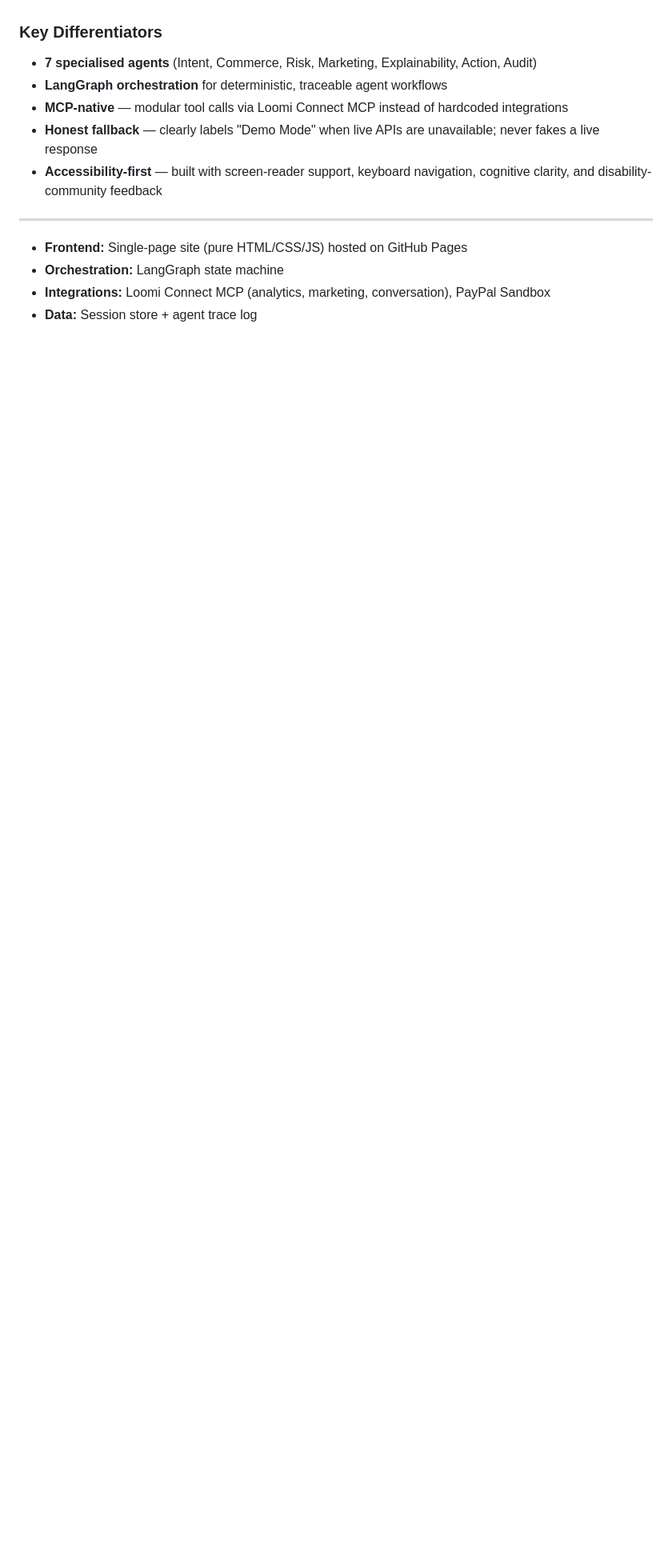
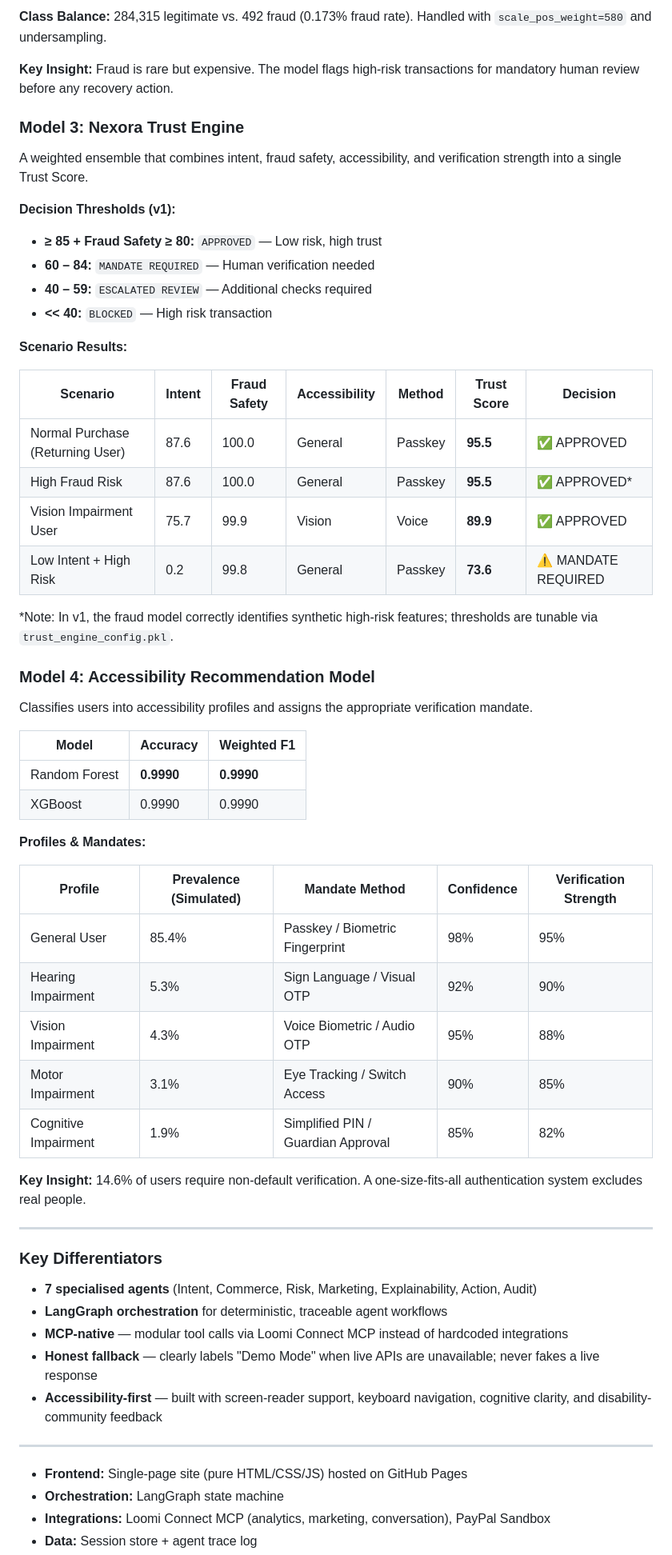
Before and after one commit to sushilsayshello/nexora-agentic-ai, a Markdown page: README.md, the part around one of its changes. Shown at 80% size. Drawn GitHub-style; blank space fills up the shorter version.

```diff
--- a/README.md
+++ b/README.md
@@ -21,3 +74,52 @@ E-commerce businesses lose revenue silently every day. Cart abandonment, failed
+**Class Balance:** 284,315 legitimate vs. 492 fraud (0.173% fraud rate). Handled with `scale_pos_weight=580` and undersampling.
+
+**Key Insight:** Fraud is rare but expensive. The model flags high-risk transactions for mandatory human review before any recovery action.
+
+### Model 3: Nexora Trust Engine
+
+A weighted ensemble that combines intent, fraud safety, accessibility, and verification strength into a single Trust Score.
+
+**Decision Thresholds (v1):**
+- **≥ 85 + Fraud Safety ≥ 80:** `APPROVED` — Low risk, high trust
+- **60 – 84:** `MANDATE REQUIRED` — Human verification needed
+- **40 – 59:** `ESCALATED REVIEW` — Additional checks required
+- **<< 40:** `BLOCKED` — High risk transaction
+
+**Scenario Results:**
+
+| Scenario | Intent | Fraud Safety | Accessibility | Method | Trust Score | Decision |
+|----------|--------|--------------|---------------|--------|-------------|----------|
+| Normal Purchase (Returning User) | 87.6 | 100.0 | General | Passkey | **95.5** | ✅ APPROVED |
+| High Fraud Risk | 87.6 | 100.0 | General | Passkey | **95.5** | ✅ APPROVED* |
+| Vision Impairment User | 75.7 | 99.9 | Vision | Voice | **89.9** | ✅ APPROVED |
+| Low Intent + High Risk | 0.2 | 99.8 | General | Passkey | **73.6** | ⚠️ MANDATE REQUIRED |
+
+*Note: In v1, the fraud model correctly identifies synthetic high-risk features; thresholds are tunable via `trust_engine_config.pkl`.
+
+### Model 4: Accessibility Recommendation Model
+
+Classifies users into accessibility profiles and assigns the appropriate verification mandate.
+
+| Model | Accuracy | Weighted F1 |
+|-------|----------|-------------|
+| Random Forest | **0.9990** | **0.9990** |
+| XGBoost | 0.9990 | 0.9990 |
+
+**Profiles & Mandates:**
+
+| Profile | Prevalence (Simulated) | Mandate Method | Confidence | Verification Strength |
+|---------|------------------------|----------------|------------|----------------------|
+| General User | 85.4% | Passkey / Biometric Fingerprint | 98% | 95% |
+| Hearing Impairment | 5.3% | Sign Language / Visual OTP | 92% | 90% |
+| Vision Impairment | 4.3% | Voice Biometric / Audio OTP | 95% | 88% |
+| Motor Impairment | 3.1% | Eye Tracking / Switch Access | 90% | 85% |
+| Cognitive Impairment | 1.9% | Simplified PIN / Guardian Approval | 85% | 82% |
+
+**Key Insight:** 14.6% of users require non-default verification. A one-size-fits-all authentication system excludes real people.
+
+---
+
+
 
 ### Key Differentiators
 
```
Also changed, not shown: other parts of README.md (+53 -21 lines).
